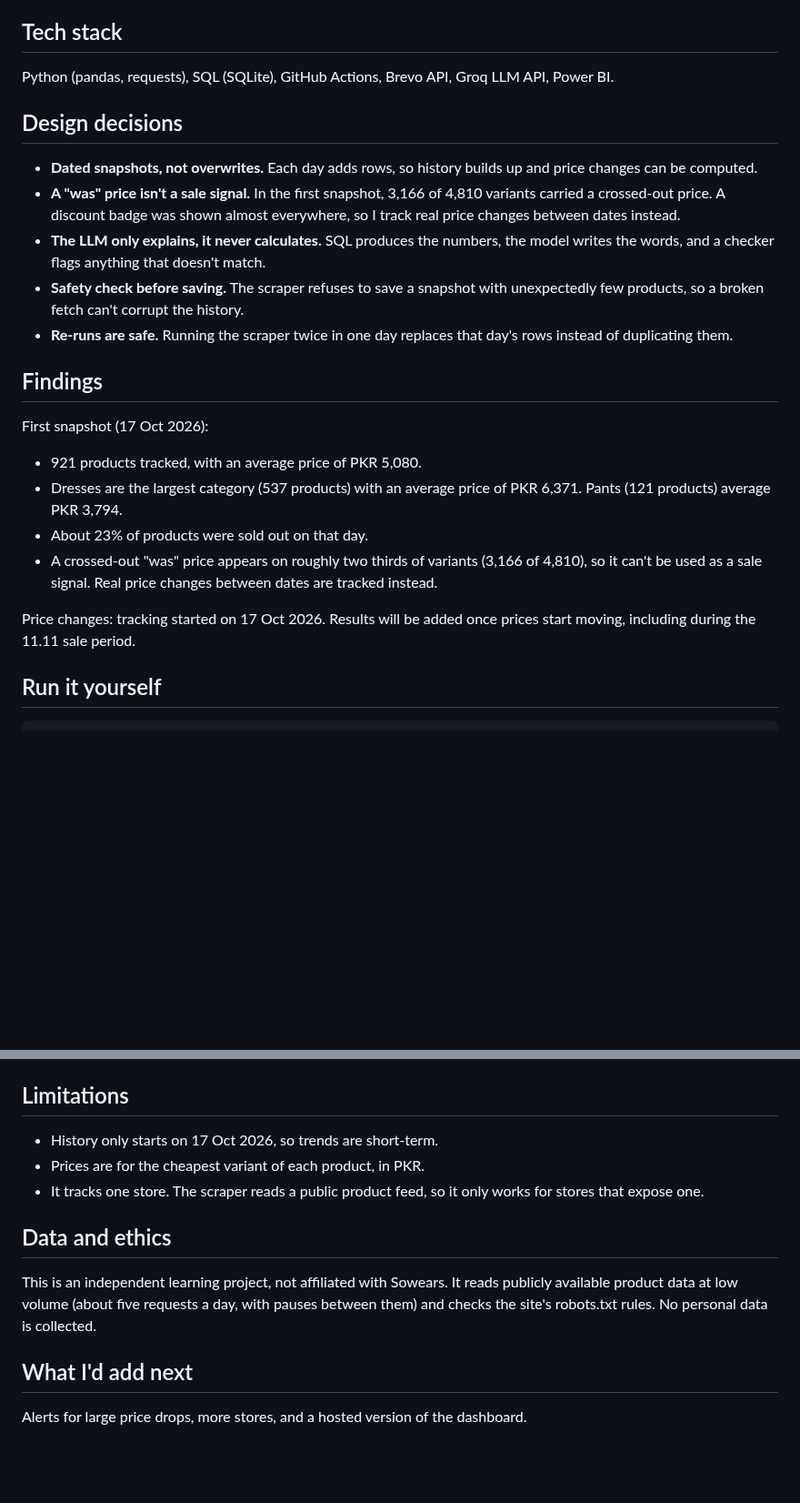
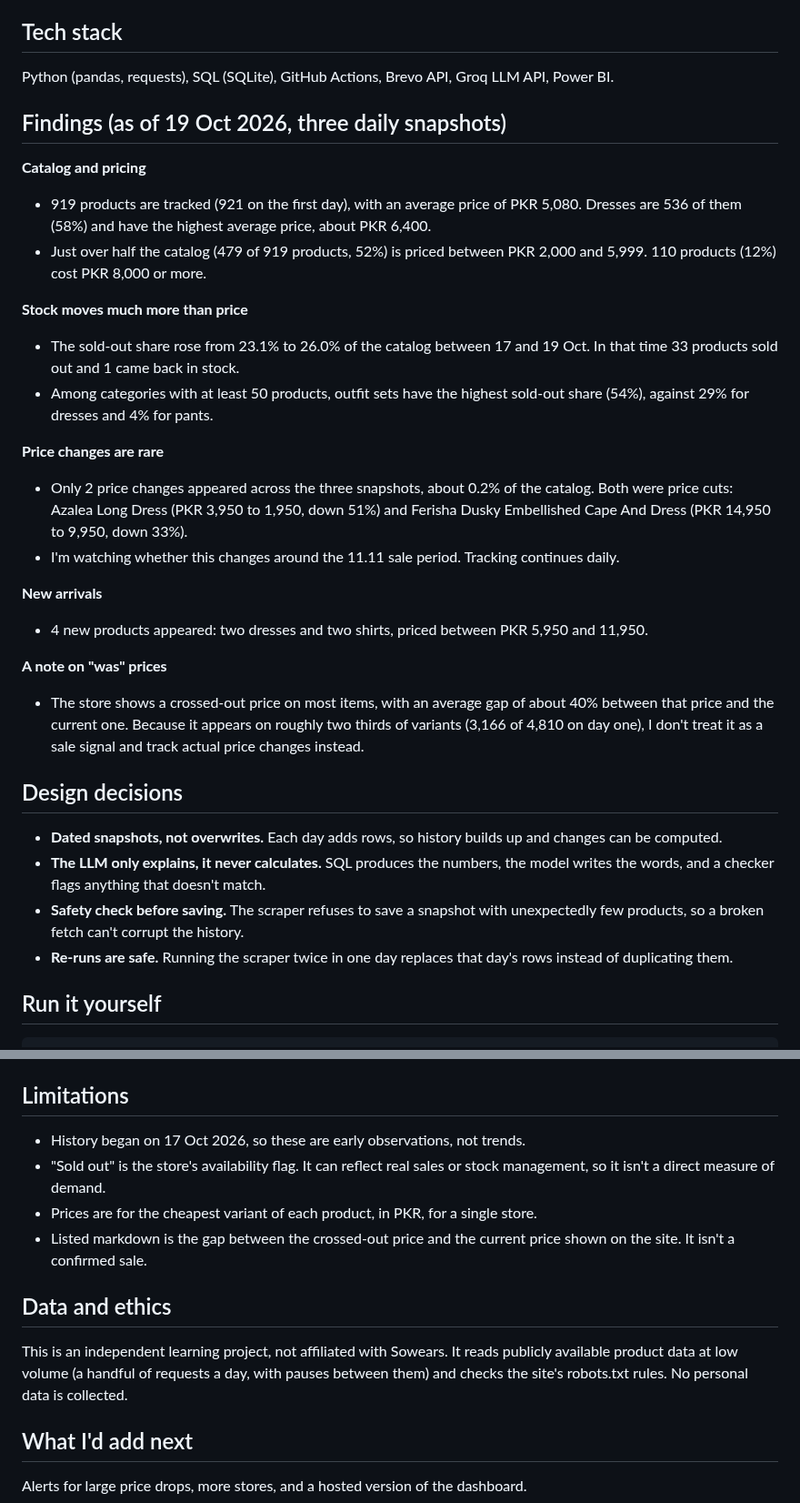
Before and after one commit to nimra-maker/price-intelligence-pipeline, a Markdown page: README.md, 2 parts joined by grey strips. Shown at 91% size. Rendered like a GitHub page; blank space fills up the shorter version.

```diff
--- a/README.md
+++ b/README.md
@@ -34,23 +45,32 @@ flowchart LR
 
 Python (pandas, requests), SQL (SQLite), GitHub Actions, Brevo API, Groq LLM API, Power BI.
 
+## Findings (as of 19 Oct 2026, three daily snapshots)
+
+**Catalog and pricing**
+- 919 products are tracked (921 on the first day), with an average price of PKR 5,080. Dresses are 536 of them (58%) and have the highest average price, about PKR 6,400.
+- Just over half the catalog (479 of 919 products, 52%) is priced between PKR 2,000 and 5,999. 110 products (12%) cost PKR 8,000 or more.
+
+**Stock moves much more than price**
+- The sold-out share rose from 23.1% to 26.0% of the catalog between 17 and 19 Oct. In that time 33 products sold out and 1 came back in stock.
+- Among categories with at least 50 products, outfit sets have the highest sold-out share (54%), against 29% for dresses and 4% for pants.
+
+**Price changes are rare**
+- Only 2 price changes appeared across the three snapshots, about 0.2% of the catalog. Both were price cuts: Azalea Long Dress (PKR 3,950 to 1,950, down 51%) and Ferisha Dusky Embellished Cape And Dress (PKR 14,950 to 9,950, down 33%).
+- I'm watching whether this changes around the 11.11 sale period. Tracking continues daily.
+
+**New arrivals**
+- 4 new products appeared: two dresses and two shirts, priced between PKR 5,950 and 11,950.
+
+**A note on "was" prices**
+- The store shows a crossed-out price on most items, with an average gap of about 40% between that price and the current one. Because it appears on roughly two thirds of variants (3,166 of 4,810 on day one), I don't treat it as a sale signal and track actual price changes instead.
+
 ## Design decisions
 
-- **Dated snapshots, not overwrites.** Each day adds rows, so history builds up and price changes can be computed.
-- **A "was" price isn't a sale signal.** In the first snapshot, 3,166 of 4,810 variants carried a crossed-out price. A discount badge was shown almost everywhere, so I track real price changes between dates instead.
+- **Dated snapshots, not overwrites.** Each day adds rows, so history builds up and changes can be computed.
 - **The LLM only explains, it never calculates.** SQL produces the numbers, the model writes the words, and a checker flags anything that doesn't match.
 - **Safety check before saving.** The scraper refuses to save a snapshot with unexpectedly few products, so a broken fetch can't corrupt the history.
 - **Re-runs are safe.** Running the scraper twice in one day replaces that day's rows instead of duplicating them.
-
-## Findings
-
-First snapshot (17 Oct 2026):
-- 921 products tracked, with an average price of PKR 5,080.
-- Dresses are the largest category (537 products) with an average price of PKR 6,371. Pants (121 products) average PKR 3,794.
-- About 23% of products were sold out on that day.
-- A crossed-out "was" price appears on roughly two thirds of variants (3,166 of 4,810), so it can't be used as a sale signal. Real price changes between dates are tracked instead.
-
-Price changes: tracking started on 17 Oct 2026. Results will be added once prices start moving, including during the 11.11 sale period.
 
 ## Run it yourself
 
@@ -68,13 +88,14 @@ For the report and email, create a `.env` file with `GROQ_API_KEY`, `GROQ_MODEL`
 
 ## Limitations
 
-- History only starts on 17 Oct 2026, so trends are short-term.
-- Prices are for the cheapest variant of each product, in PKR.
-- It tracks one store. The scraper reads a public product feed, so it only works for stores that expose one.
+- History began on 17 Oct 2026, so these are early observations, not trends.
+- "Sold out" is the store's availability flag. It can reflect real sales or stock management, so it isn't a direct measure of demand.
+- Prices are for the cheapest variant of each product, in PKR, for a single store.
+- Listed markdown is the gap between the crossed-out price and the current price shown on the site. It isn't a confirmed sale.
 
 ## Data and ethics
 
-This is an independent learning project, not affiliated with Sowears. It reads publicly available product data at low volume (about five requests a day, with pauses between them) and checks the site's robots.txt rules. No personal data is collected.
+This is an independent learning project, not affiliated with Sowears. It reads publicly available product data at low volume (a handful of requests a day, with pauses between them) and checks the site's robots.txt rules. No personal data is collected.
 
 ## What I'd add next
 
```
Also changed, not shown: other parts of README.md (+21 -10 lines), docs/dashboard.png (deleted), docs/dashboard_movement.png (added), docs/dashboard_overview.png (added), sowear logo.jpg (added), 1 other file.
